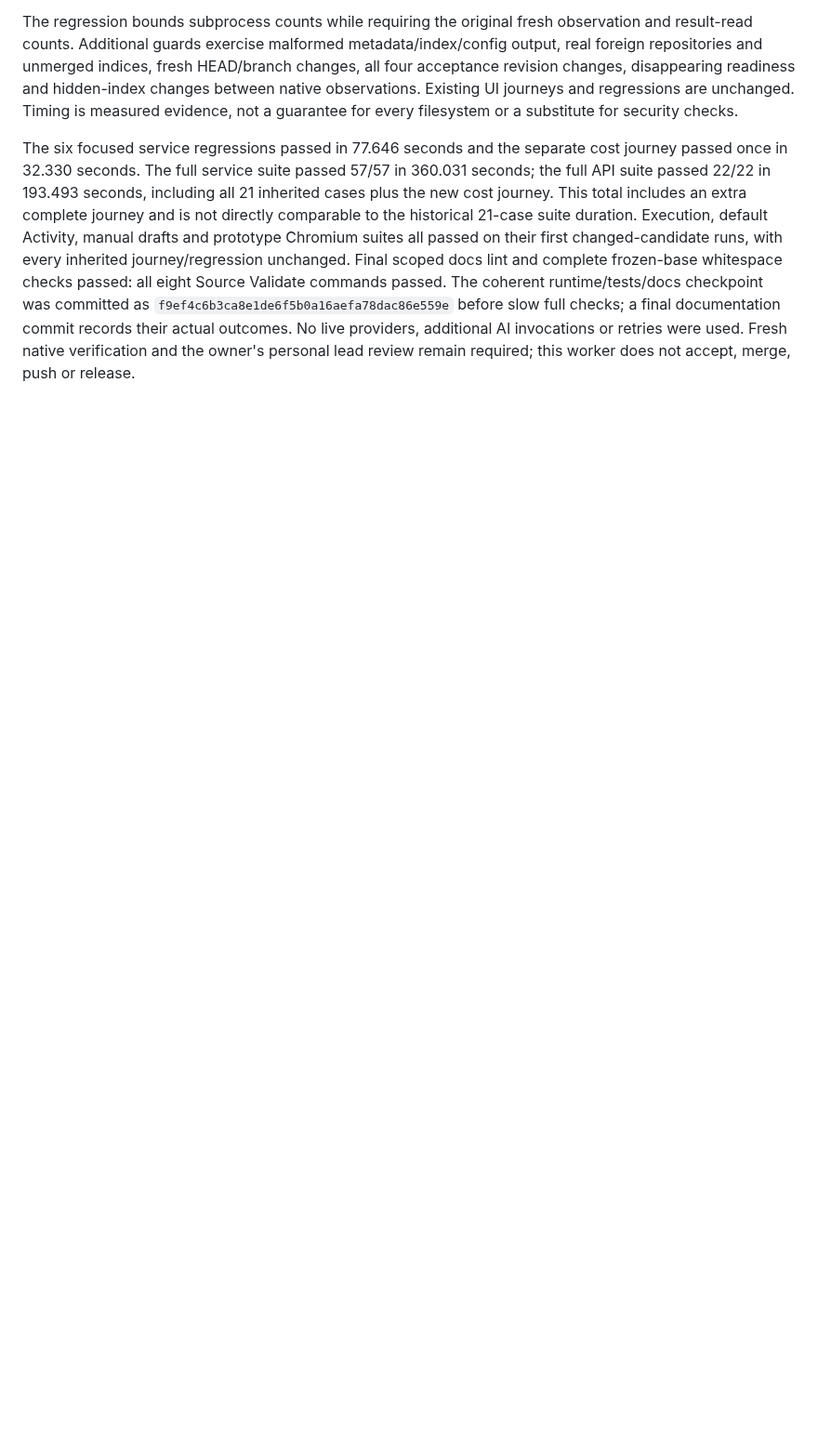
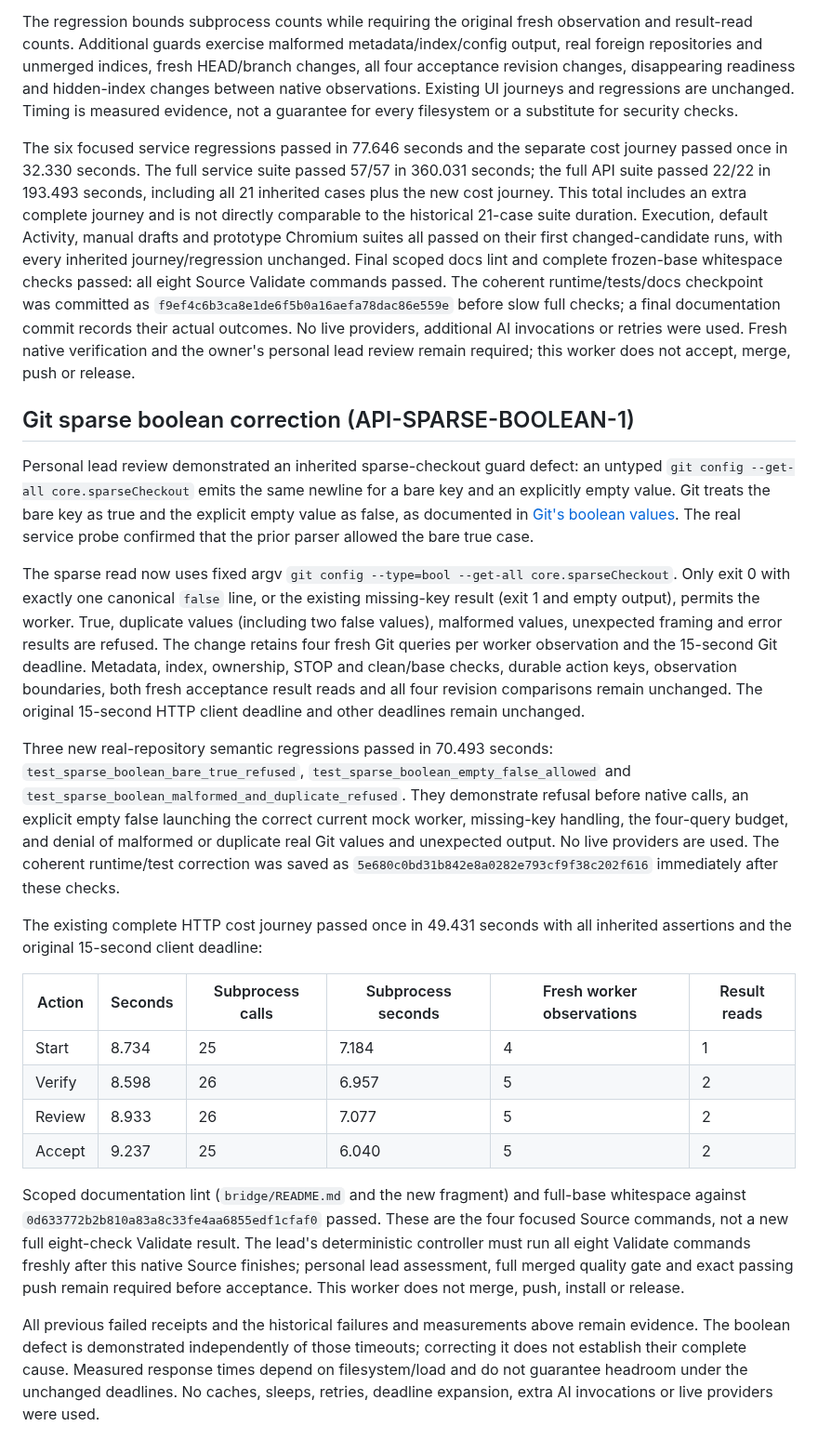
Before and after one commit to danielmevit/frugal-flock, a Markdown page: bridge/README.md, the part around the change. Shown at 93% size. GitHub-like rendering; blank space fills up the shorter version.

Commit message:
API-SPARSE-BOOLEAN-1: record focused correction results

```diff
--- a/bridge/README.md
+++ b/bridge/README.md
@@ -504,3 +504,58 @@ documentation commit records their actual outcomes. No live providers,
 additional AI invocations or retries were used. Fresh native verification and
 the owner's personal lead review remain required; this worker does not accept,
 merge, push or release.
+
+## Git sparse boolean correction (API-SPARSE-BOOLEAN-1)
+
+Personal lead review demonstrated an inherited sparse-checkout guard defect:
+an untyped `git config --get-all core.sparseCheckout` emits the same newline
+for a bare key and an explicitly empty value. Git treats the bare key as true
+and the explicit empty value as false, as documented in
+[Git's boolean values](https://git-scm.com/docs/git-config#_values). The real
+service probe confirmed that the prior parser allowed the bare true case.
+
+The sparse read now uses fixed argv `git config --type=bool --get-all
+core.sparseCheckout`. Only exit 0 with exactly one canonical `false` line, or
+the existing missing-key result (exit 1 and empty output), permits the worker.
+True, duplicate values (including two false values), malformed values,
+unexpected framing and error results are refused. The change retains four
+fresh Git queries per worker observation and the 15-second Git deadline.
+Metadata, index, ownership, STOP and clean/base checks, durable action keys,
+observation boundaries, both fresh acceptance result reads and all four
+revision comparisons remain unchanged. The original 15-second HTTP client
+deadline and other deadlines remain unchanged.
+
+Three new real-repository semantic regressions passed in 70.493 seconds:
+`test_sparse_boolean_bare_true_refused`,
+`test_sparse_boolean_empty_false_allowed` and
+`test_sparse_boolean_malformed_and_duplicate_refused`. They demonstrate
+refusal before native calls, an explicit empty false launching the correct
+current mock worker, missing-key handling, the four-query budget, and denial
+of malformed or duplicate real Git values and unexpected output. No live
+providers are used. The coherent runtime/test correction was saved as
+`5e680c0bd31b842e8a0282e793cf9f38c202f616` immediately after these checks.
+
+The existing complete HTTP cost journey passed once in 49.431 seconds with
+all inherited assertions and the original 15-second client deadline:
+
+| Action | Seconds | Subprocess calls | Subprocess seconds | Fresh worker observations | Result reads |
+| --- | --- | --- | --- | --- | --- |
+| Start | 8.734 | 25 | 7.184 | 4 | 1 |
+| Verify | 8.598 | 26 | 6.957 | 5 | 2 |
+| Review | 8.933 | 26 | 7.077 | 5 | 2 |
+| Accept | 9.237 | 25 | 6.040 | 5 | 2 |
+
+Scoped documentation lint (`bridge/README.md` and the new fragment) and
+full-base whitespace against `0d633772b2b810a83a8c33fe4aa6855edf1cfaf0`
+passed. These are the four focused Source commands, not a new full eight-check
+Validate result. The lead's deterministic controller must run all eight
+Validate commands freshly after this native Source finishes; personal lead
+assessment, full merged quality gate and exact passing push remain required
+before acceptance. This worker does not merge, push, install or release.
+
+All previous failed receipts and the historical failures and measurements
+above remain evidence. The boolean defect is demonstrated independently of
+those timeouts; correcting it does not establish their complete cause.
+Measured response times depend on filesystem/load and do not guarantee
+headroom under the unchanged deadlines. No caches, sleeps, retries, deadline
+expansion, extra AI invocations or live providers were used.
```
Also changed, not shown: changelog.d/API-SPARSE-BOOLEAN-1.md (added, +2 -0 lines).
